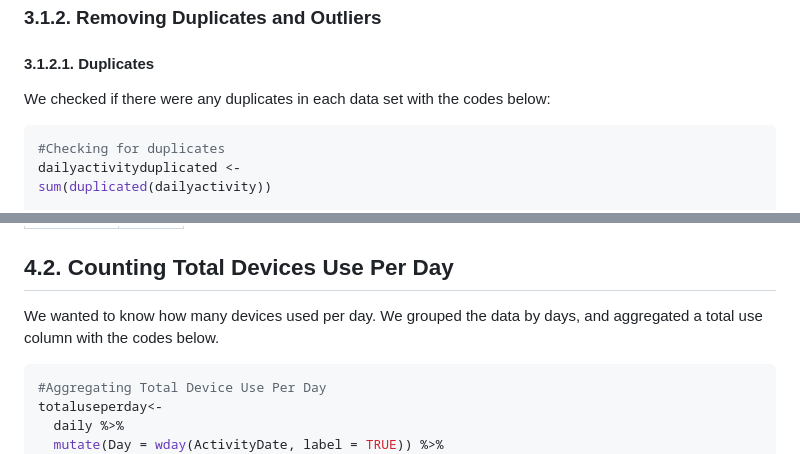
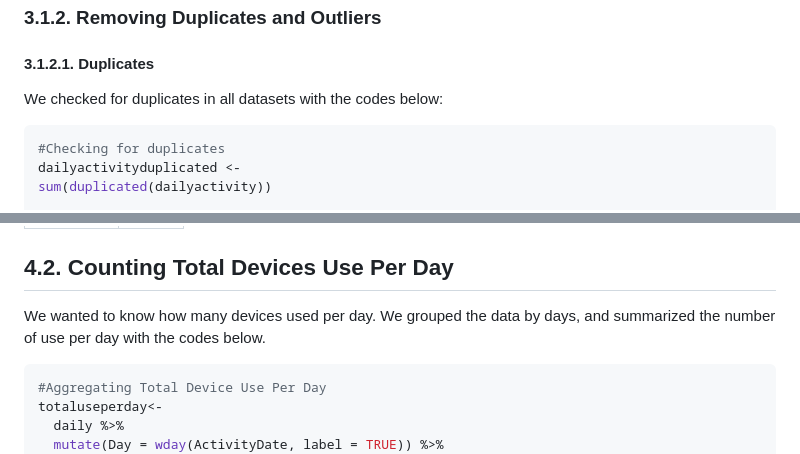
Before and after one commit to jaenalaripin/Portfolio-Projects, a Markdown page: Bellabeat_2024_02_16_v01.md, 2 parts joined by grey strips. Rendered like a GitHub page.

````diff
--- a/Bellabeat_2024_02_16_v01.md
+++ b/Bellabeat_2024_02_16_v01.md
@@ -209,7 +205,7 @@ minutesmetsnarrow <-
 
 #### 3.1.2.1. Duplicates
 
-We checked if there were any duplicates in each data set with the codes
+We checked for duplicates in all datasets with the codes
 below:
 
 ``` r
@@ -435,7 +424,7 @@ kable(head(totalnotworn %>%pivot_wider(names_from = "Status",values_from = "Tota
 ## 4.2. Counting Total Devices Use Per Day
 
 We wanted to know how many devices used per day. We grouped the data by
-days, and aggregated a total use column with the codes below.
+days, and summarized the number of use per day with the codes below.
 
 ``` r
 #Aggregating Total Device Use Per Day
````
Also changed, not shown: other parts of Bellabeat_2024_02_16_v01.md (+21 -32 lines).
